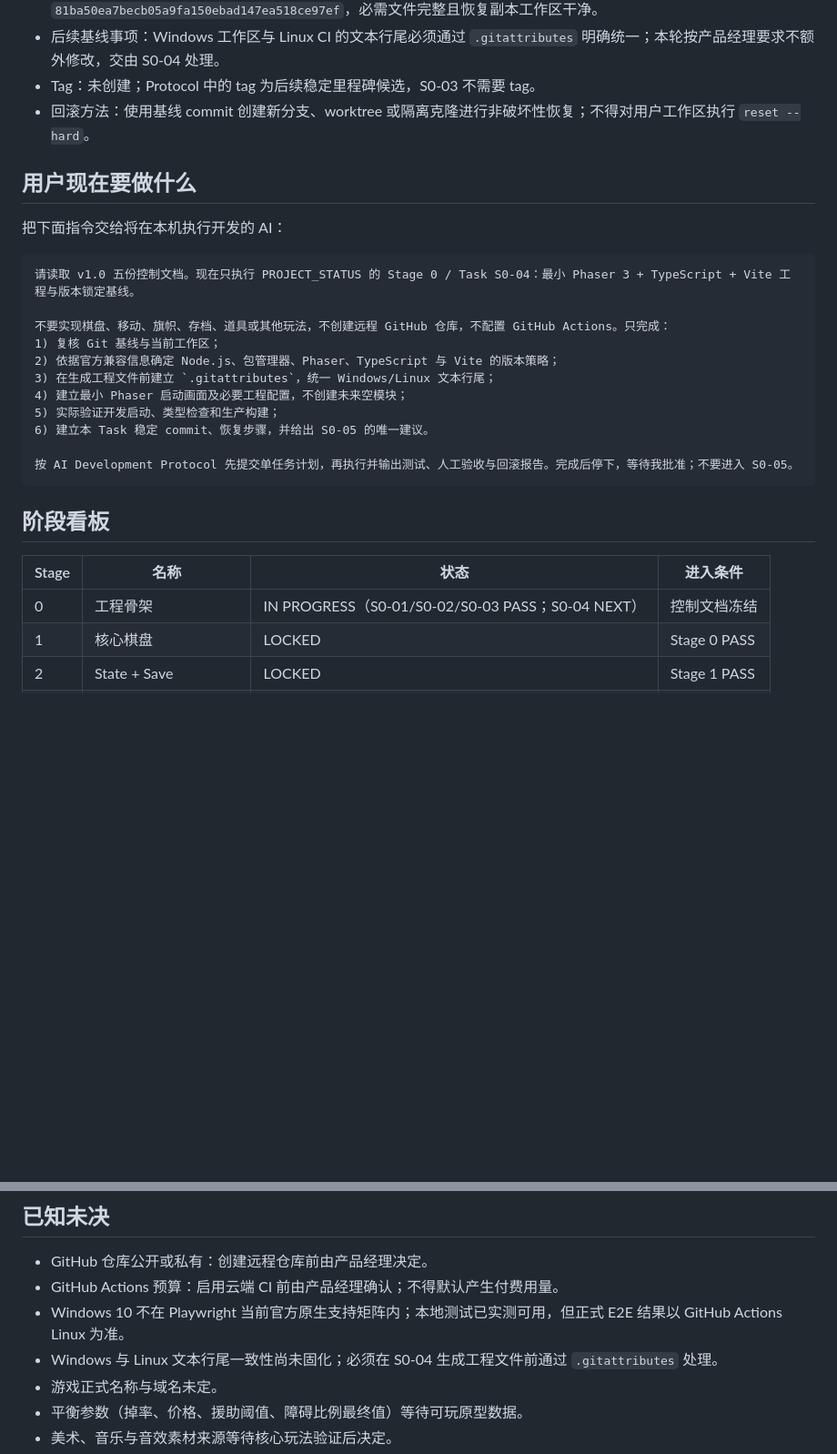
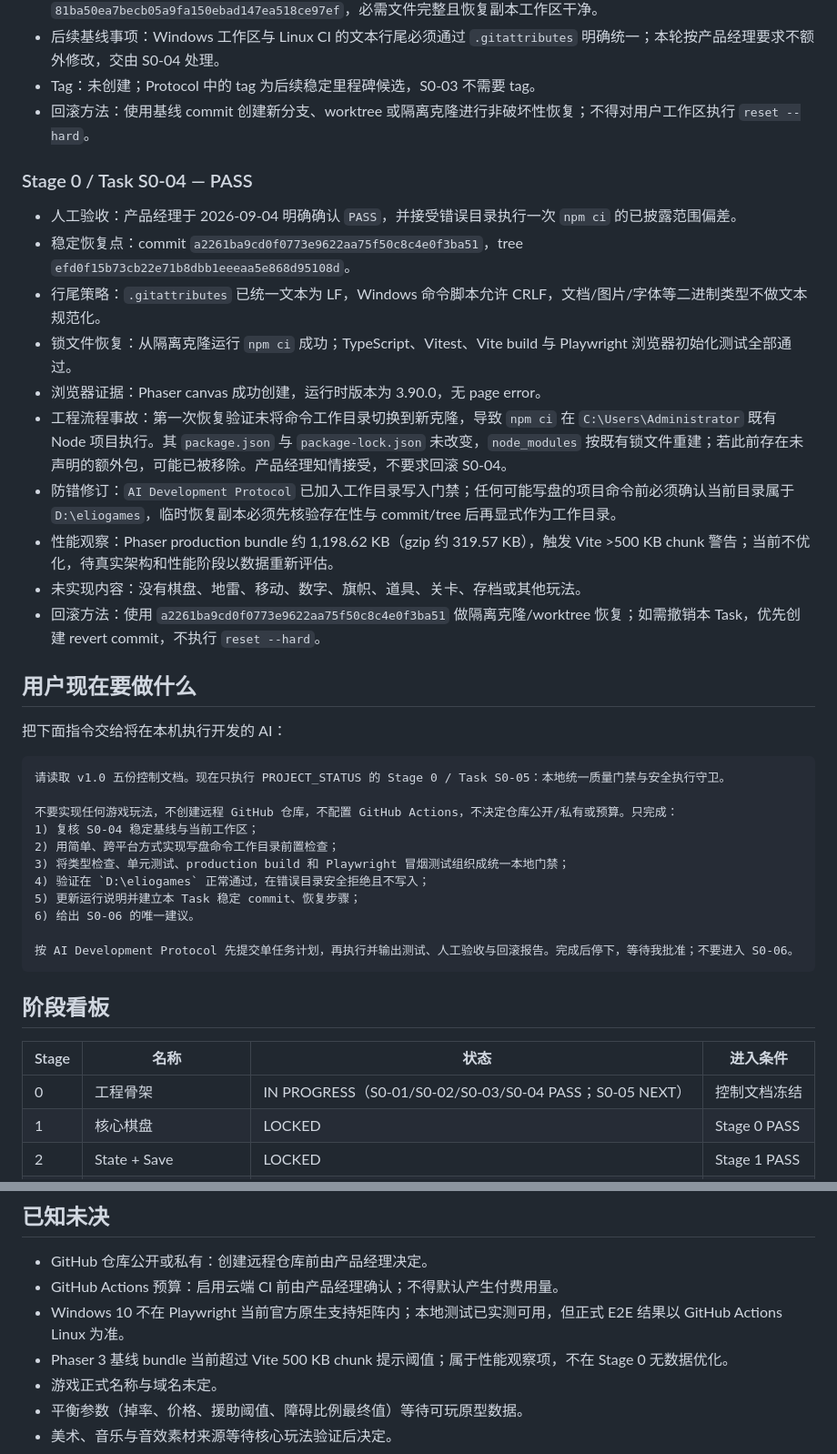
Before and after one commit to qingchen171/MinePilot, a Markdown page: docs/04_PROJECT_STATUS.md, 2 parts joined by grey strips. Shown at 91% size. Rendered like a GitHub page; blank space fills up the shorter version.

Commit message:
docs(protocol): record S0-04 acceptance and cwd guard

````diff
--- a/docs/04_PROJECT_STATUS.md
+++ b/docs/04_PROJECT_STATUS.md
@@ -78,29 +82,42 @@ S0-01、S0-02、S0-03 已 PASS。Stage 0 尚未整体 PASS，不能开始 Stage
 - Tag：未创建；Protocol 中的 tag 为后续稳定里程碑候选，S0-03 不需要 tag。
 - 回滚方法：使用基线 commit 创建新分支、worktree 或隔离克隆进行非破坏性恢复；不得对用户工作区执行 `reset --hard`。
 
+### Stage 0 / Task S0-04 — PASS
+
+- 人工验收：产品经理于 2026-09-04 明确确认 `PASS`，并接受错误目录执行一次 `npm ci` 的已披露范围偏差。
+- 稳定恢复点：commit `a2261ba9cd0f0773e9622aa75f50c8c4e0f3ba51`，tree `efd0f15b73cb22e71b8dbb1eeeaa5e868d95108d`。
+- 行尾策略：`.gitattributes` 已统一文本为 LF，Windows 命令脚本允许 CRLF，文档/图片/字体等二进制类型不做文本规范化。
+- 锁文件恢复：从隔离克隆运行 `npm ci` 成功；TypeScript、Vitest、Vite build 与 Playwright 浏览器初始化测试全部通过。
+- 浏览器证据：Phaser canvas 成功创建，运行时版本为 3.90.0，无 page error。
+- 工程流程事故：第一次恢复验证未将命令工作目录切换到新克隆，导致 `npm ci` 在 `C:\Users\Administrator` 既有 Node 项目执行。其 `package.json` 与 `package-lock.json` 未改变，`node_modules` 按既有锁文件重建；若此前存在未声明的额外包，可能已被移除。产品经理知情接受，不要求回滚 S0-04。
+- 防错修订：`AI Development Protocol` 已加入工作目录写入门禁；任何可能写盘的项目命令前必须确认当前目录属于 `D:\eliogames`，临时恢复副本必须先核验存在性与 commit/tree 后再显式作为工作目录。
+- 性能观察：Phaser production bundle 约 1,198.62 KB（gzip 约 319.57 KB），触发 Vite >500 KB chunk 警告；当前不优化，待真实架构和性能阶段以数据重新评估。
+- 未实现内容：没有棋盘、地雷、移动、数字、旗帜、道具、关卡、存档或其他玩法。
+- 回滚方法：使用 `a2261ba9cd0f0773e9622aa75f50c8c4e0f3ba51` 做隔离克隆/worktree 恢复；如需撤销本 Task，优先创建 revert commit，不执行 `reset --hard`。
+
 ## 用户现在要做什么
 
 把下面指令交给将在本机执行开发的 AI：
 
 ```text
-请读取 v1.0 五份控制文档。现在只执行 PROJECT_STATUS 的 Stage 0 / Task S0-04：最小 Phaser 3 + TypeScript + Vite 工程与版本锁定基线。
+请读取 v1.0 五份控制文档。现在只执行 PROJECT_STATUS 的 Stage 0 / Task S0-05：本地统一质量门禁与安全执行守卫。
 
-不要实现棋盘、移动、旗帜、存档、道具或其他玩法，不创建远程 GitHub 仓库，不配置 GitHub Actions。只完成：
-1) 复核 Git 基线与当前工作区；
-2) 依据官方兼容信息确定 Node.js、包管理器、Phaser、TypeScript 与 Vite 的版本策略；
-3) 在生成工程文件前建立 `.gitattributes`，统一 Windows/Linux 文本行尾；
-4) 建立最小 Phaser 启动画面及必要工程配置，不创建未来空模块；
-5) 实际验证开发启动、类型检查和生产构建；
-6) 建立本 Task 稳定 commit、恢复步骤，并给出 S0-05 的唯一建议。
+不要实现任何游戏玩法，不创建远程 GitHub 仓库，不配置 GitHub Actions，不决定仓库公开/私有或预算。只完成：
+1) 复核 S0-04 稳定基线与当前工作区；
+2) 用简单、跨平台方式实现写盘命令工作目录前置检查；
+3) 将类型检查、单元测试、production build 和 Playwright 冒烟测试组织成统一本地门禁；
+4) 验证在 `D:\eliogames` 正常通过，在错误目录安全拒绝且不写入；
+5) 更新运行说明并建立本 Task 稳定 commit、恢复步骤；
+6) 给出 S0-06 的唯一建议。
 
-按 AI Development Protocol 先提交单任务计划，再执行并输出测试、人工验收与回滚报告。完成后停下，等待我批准；不要进入 S0-05。
+按 AI Development Protocol 先提交单任务计划，再执行并输出测试、人工验收与回滚报告。完成后停下，等待我批准；不要进入 S0-06。
 ```
 
 ## 阶段看板
 
 | Stage | 名称 | 状态 | 进入条件 |
 |---|---|---|---|
-| 0 | 工程骨架 | IN PROGRESS（S0-01/S0-02/S0-03 PASS；S0-04 NEXT） | 控制文档冻结 |
+| 0 | 工程骨架 | IN PROGRESS（S0-01/S0-02/S0-03/S0-04 PASS；S0-05 NEXT） | 控制文档冻结 |
 | 1 | 核心棋盘 | LOCKED | Stage 0 PASS |
 | 2 | State + Save | LOCKED | Stage 1 PASS |
 | 3 | 四大道具 | LOCKED | Stage 2 PASS |
@@ -114,7 +131,7 @@ S0-01、S0-02、S0-03 已 PASS。Stage 0 尚未整体 PASS，不能开始 Stage
 - GitHub 仓库公开或私有：创建远程仓库前由产品经理决定。
 - GitHub Actions 预算：启用云端 CI 前由产品经理确认；不得默认产生付费用量。
 - Windows 10 不在 Playwright 当前官方原生支持矩阵内；本地测试已实测可用，但正式 E2E 结果以 GitHub Actions Linux 为准。
-- Windows 与 Linux 文本行尾一致性尚未固化；必须在 S0-04 生成工程文件前通过 `.gitattributes` 处理。
+- Phaser 3 基线 bundle 当前超过 Vite 500 KB chunk 提示阈值；属于性能观察项，不在 Stage 0 无数据优化。
 - 游戏正式名称与域名未定。
 - 平衡参数（掉率、价格、援助阈值、障碍比例最终值）等待可玩原型数据。
 - 美术、音乐与音效素材来源等待核心玩法验证后决定。
````
Also changed, not shown: other parts of docs/04_PROJECT_STATUS.md (+8 -4 lines), docs/02_AI_Development_Protocol_v1.0.md (+6 -0 lines).
